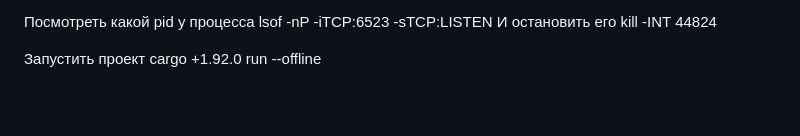
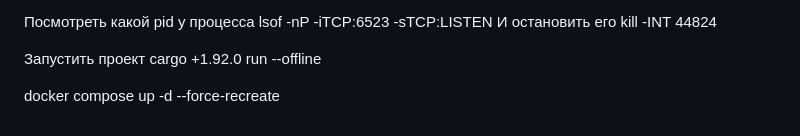
Before and after one commit to Nemchinovrp/FerrumView, a Markdown page: README.md, the part around the change. Drawn GitHub-style; blank space fills up the shorter version.

Commit message:
Добавил докер

```diff
--- a/README.md
+++ b/README.md
@@ -163,3 +163,5 @@ DSI-подключения отправляют User-Agent из рабочего
 И остановить его kill -INT 44824
 
 Запустить проект  cargo +1.92.0 run --offline
+
+docker compose up -d --force-recreate
```
